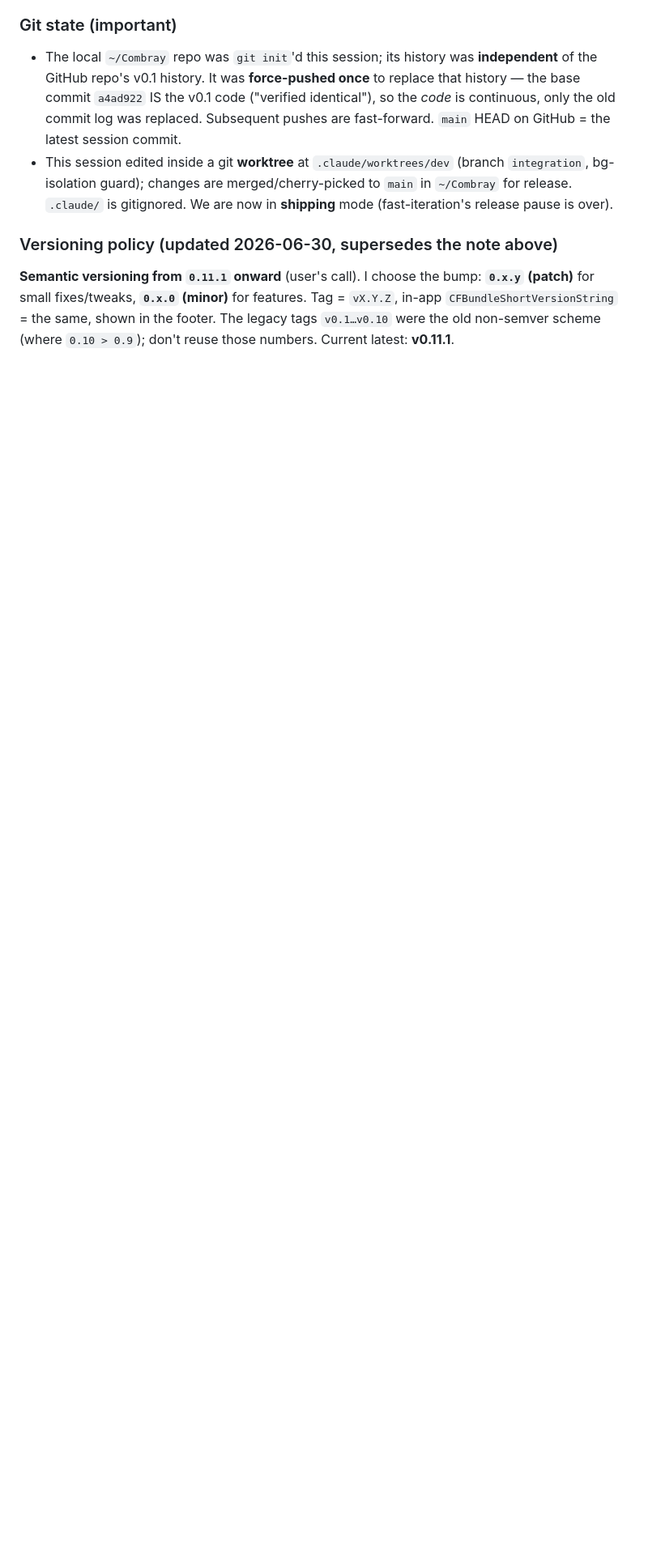
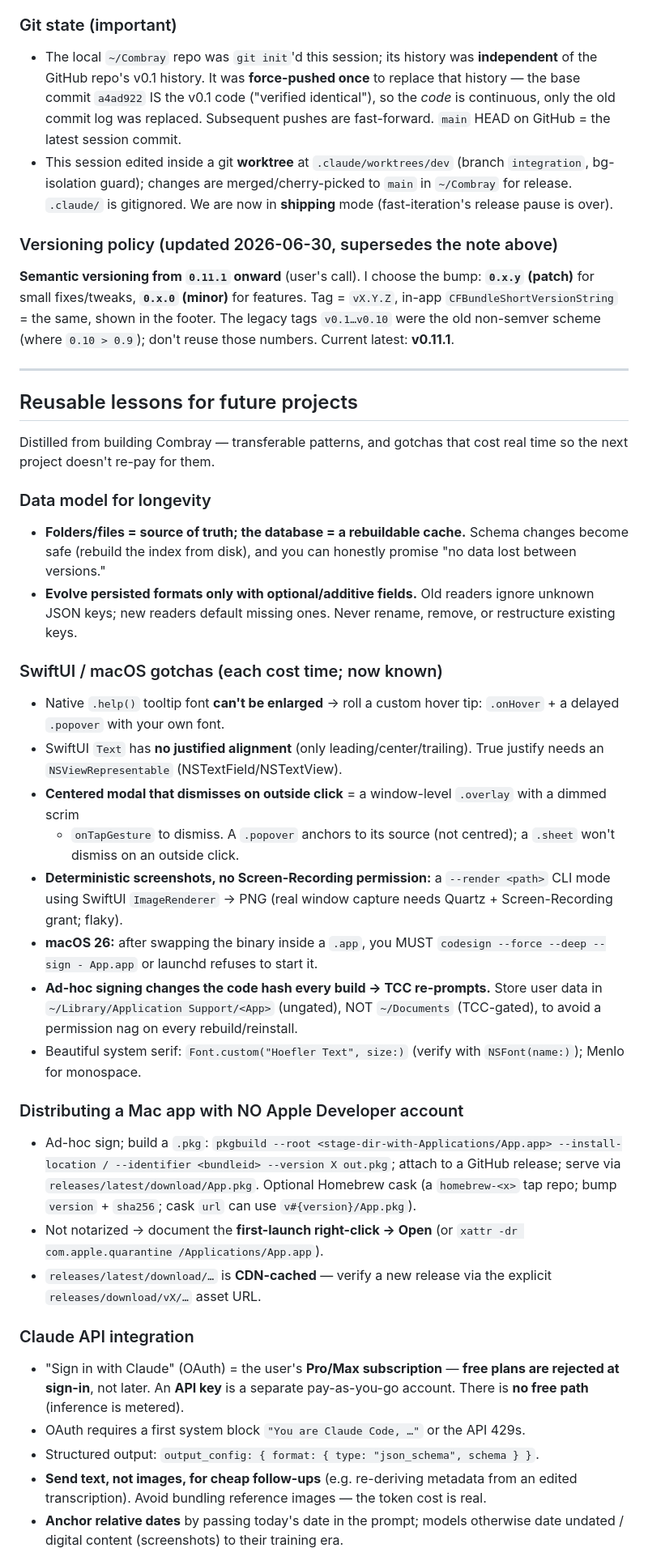
Before and after one commit to Labern/Combray, a Markdown page: docs/KNOWLEDGE.md, the part around one of its changes. Shown at 81% size. Drawn GitHub-style; blank space fills up the shorter version.

Commit message:
docs: reusable lessons for future projects (macOS/SwiftUI, distribution, Claude API)
Co-Authored-By: Claude Opus 4.8 <noreply@anthropic.com>
Claude-Session: https://claude.ai/code/session_01UMkH9djewCtHhzLUsWsUiK

```diff
--- a/docs/KNOWLEDGE.md
+++ b/docs/KNOWLEDGE.md
@@ -506,3 +506,56 @@ folders. Settings (`ownerName`, `ownerProfile`, etc.) live in UserDefaults, not
 small fixes/tweaks, **`0.x.0` (minor)** for features. Tag = `vX.Y.Z`, in-app
 `CFBundleShortVersionString` = the same, shown in the footer. The legacy tags `v0.1…v0.10` were the
 old non-semver scheme (where `0.10 > 0.9`); don't reuse those numbers. Current latest: **v0.11.1**.
+
+---
+
+## Reusable lessons for future projects
+Distilled from building Combray — transferable patterns, and gotchas that cost real time so the next
+project doesn't re-pay for them.
+
+### Data model for longevity
+- **Folders/files = source of truth; the database = a rebuildable cache.** Schema changes become
+  safe (rebuild the index from disk), and you can honestly promise "no data lost between versions."
+- **Evolve persisted formats only with optional/additive fields.** Old readers ignore unknown JSON
+  keys; new readers default missing ones. Never rename, remove, or restructure existing keys.
+
+### SwiftUI / macOS gotchas (each cost time; now known)
+- Native `.help()` tooltip font **can't be enlarged** → roll a custom hover tip: `.onHover` + a
+  delayed `.popover` with your own font.
+- SwiftUI `Text` has **no justified alignment** (only leading/center/trailing). True justify needs an
+  `NSViewRepresentable` (NSTextField/NSTextView).
+- **Centered modal that dismisses on outside click** = a window-level `.overlay` with a dimmed scrim
+  + `onTapGesture` to dismiss. A `.popover` anchors to its source (not centred); a `.sheet` won't
+  dismiss on an outside click.
+- **Deterministic screenshots, no Screen-Recording permission:** a `--render <path>` CLI mode using
+  SwiftUI `ImageRenderer` → PNG (real window capture needs Quartz + Screen-Recording grant; flaky).
+- **macOS 26:** after swapping the binary inside a `.app`, you MUST
+  `codesign --force --deep --sign - App.app` or launchd refuses to start it.
+- **Ad-hoc signing changes the code hash every build → TCC re-prompts.** Store user data in
+  `~/Library/Application Support/<App>` (ungated), NOT `~/Documents` (TCC-gated), to avoid a
+  permission nag on every rebuild/reinstall.
+- Beautiful system serif: `Font.custom("Hoefler Text", size:)` (verify with `NSFont(name:)`); Menlo
+  for monospace.
+
+### Distributing a Mac app with NO Apple Developer account
+- Ad-hoc sign; build a `.pkg`:
+  `pkgbuild --root <stage-dir-with-Applications/App.app> --install-location / --identifier <bundleid>
+  --version X out.pkg`; attach to a GitHub release; serve via `releases/latest/download/App.pkg`.
+  Optional Homebrew cask (a `homebrew-<x>` tap repo; bump `version` + `sha256`; cask `url` can use
+  `v#{version}/App.pkg`).
+- Not notarized → document the **first-launch right-click → Open** (or
+  `xattr -dr com.apple.quarantine /Applications/App.app`).
+- `releases/latest/download/…` is **CDN-cached** — verify a new release via the explicit
+  `releases/download/vX/…` asset URL.
+
+### Claude API integration
+- "Sign in with Claude" (OAuth) = the user's **Pro/Max subscription** — **free plans are rejected at
+  sign-in**, not later. An **API key** is a separate pay-as-you-go account. There is **no free path**
+  (inference is metered).
+- OAuth requires a first system block `"You are Claude Code, …"` or the API 429s.
+- Structured output: `output_config: { format: { type: "json_schema", schema } }`.
+- **Send text, not images, for cheap follow-ups** (e.g. re-deriving metadata from an edited
+  transcription). Avoid bundling reference images — the token cost is real.
+- **Anchor relative dates** by passing today's date in the prompt; models otherwise date undated /
+  digital content (screenshots) to their training era.
+
```
Also changed, not shown: other parts of docs/KNOWLEDGE.md (+13 -0 lines).
